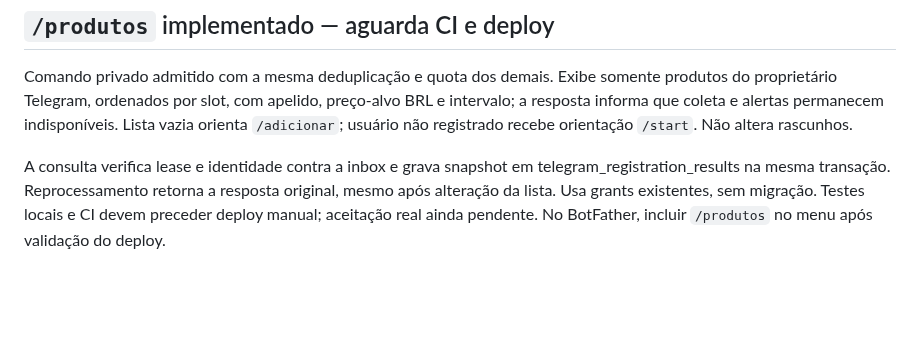
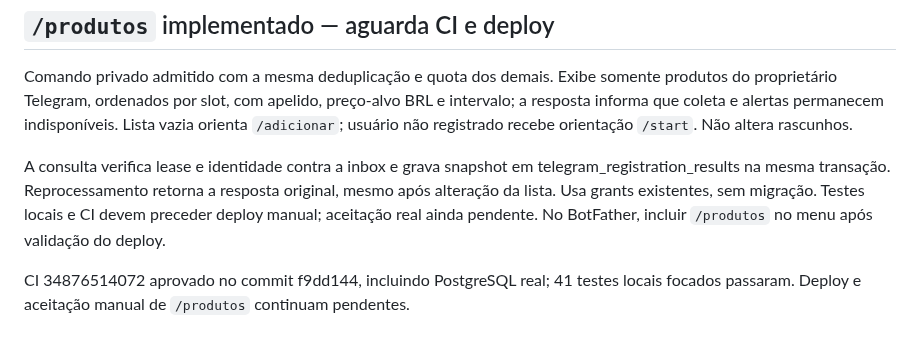
Before and after one commit to devbenjaminsantos/argos, a Markdown page: docs/V2_TELEGRAM_CONVERSATION.md, the part around the change. GitHub-like rendering; blank space fills up the shorter version.

```diff
--- a/docs/V2_TELEGRAM_CONVERSATION.md
+++ b/docs/V2_TELEGRAM_CONVERSATION.md
@@ -394,3 +394,5 @@ Próximo incremento: `/produtos`, com leitura por proprietário, lista vazia e a
 Comando privado admitido com a mesma deduplicação e quota dos demais. Exibe somente produtos do proprietário Telegram, ordenados por slot, com apelido, preço-alvo BRL e intervalo; a resposta informa que coleta e alertas permanecem indisponíveis. Lista vazia orienta `/adicionar`; usuário não registrado recebe orientação `/start`. Não altera rascunhos.
 
 A consulta verifica lease e identidade contra a inbox e grava snapshot em telegram_registration_results na mesma transação. Reprocessamento retorna a resposta original, mesmo após alteração da lista. Usa grants existentes, sem migração. Testes locais e CI devem preceder deploy manual; aceitação real ainda pendente. No BotFather, incluir `/produtos` no menu após validação do deploy.
+
+CI 34876514072 aprovado no commit f9dd144, incluindo PostgreSQL real; 41 testes locais focados passaram. Deploy e aceitação manual de `/produtos` continuam pendentes.
```
Also changed, not shown: ROADMAP.md (+3 -2 lines), docs/AI_SHARED_CONTEXT.md (+2 -2 lines).
